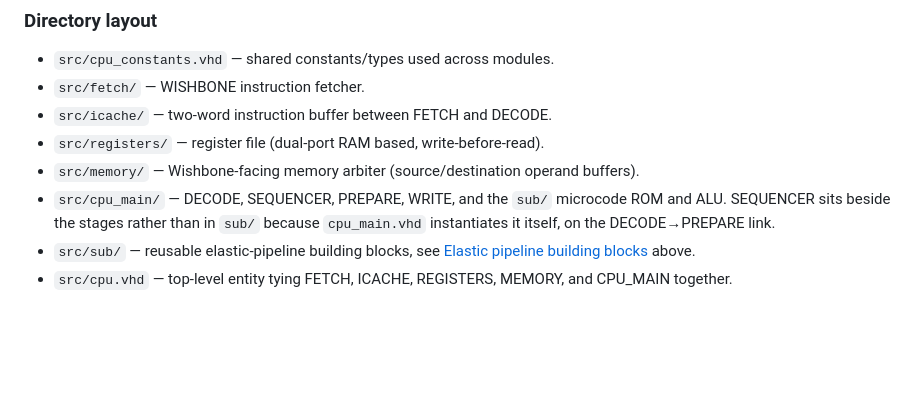
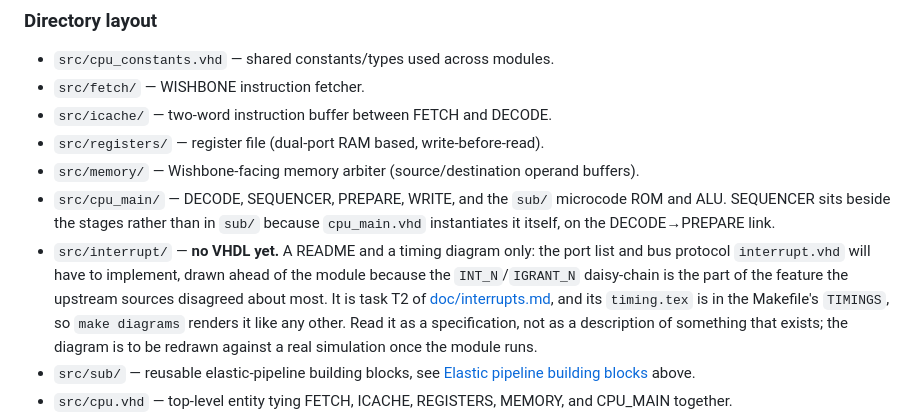
Before and after one commit to MJoergen/qnice_cpu, a Markdown page: CLAUDE.md, the part around the change. GitHub-like rendering; blank space fills up the shorter version.

Commit message:
doc: Record src/interrupt/ in the directory layout
The directory layout in CLAUDE.md listed every directory under src/ except
this one, which has been there since the interrupt design work started. A
reader following that list would conclude src/interrupt/ was stray.

It is easy to misread in the other direction too, so lead with what it is
not: no VHDL yet. What it holds is a README and a timing diagram -- the port
list and the INT_N/IGRANT_N daisy-chain protocol interrupt.vhd will have to
implement, drawn ahead of the module because that protocol was the part of
the feature the upstream sources disagreed about most. Name it as task T2 of
doc/interrupts.md, note that its timing.tex is in the Makefile's TIMINGS so
"make diagrams" renders it like any other, and repeat the instruction the
directory's own README gives: redraw the diagram against a real simulation
once the module runs.

Co-Authored-By: Claude Opus 5 <noreply@anthropic.com>
Claude-Session: https://claude.ai/code/session_01Ls4SGZsBMFTwSg9Ljf7q3Q

```diff
--- a/CLAUDE.md
+++ b/CLAUDE.md
@@ -798,6 +798,13 @@ has Vivado.
 - `src/cpu_main/` — DECODE, SEQUENCER, PREPARE, WRITE, and the `sub/` microcode ROM and ALU.
   SEQUENCER sits beside the stages rather than in `sub/` because `cpu_main.vhd` instantiates it
   itself, on the DECODE→PREPARE link.
+- `src/interrupt/` — **no VHDL yet.** A README and a timing diagram only: the port list and bus
+  protocol `interrupt.vhd` will have to implement, drawn ahead of the module because the
+  `INT_N`/`IGRANT_N` daisy-chain is the part of the feature the upstream sources disagreed about
+  most. It is task T2 of [doc/interrupts.md](doc/interrupts.md), and its `timing.tex` is in the
+  Makefile's `TIMINGS`, so `make diagrams` renders it like any other. Read it as a specification,
+  not as a description of something that exists; the diagram is to be redrawn against a real
+  simulation once the module runs.
 - `src/sub/` — reusable elastic-pipeline building blocks, see
   [Elastic pipeline building blocks](#elastic-pipeline-building-blocks-srcsub) above.
 - `src/cpu.vhd` — top-level entity tying FETCH, ICACHE, REGISTERS, MEMORY, and CPU_MAIN together.
```
